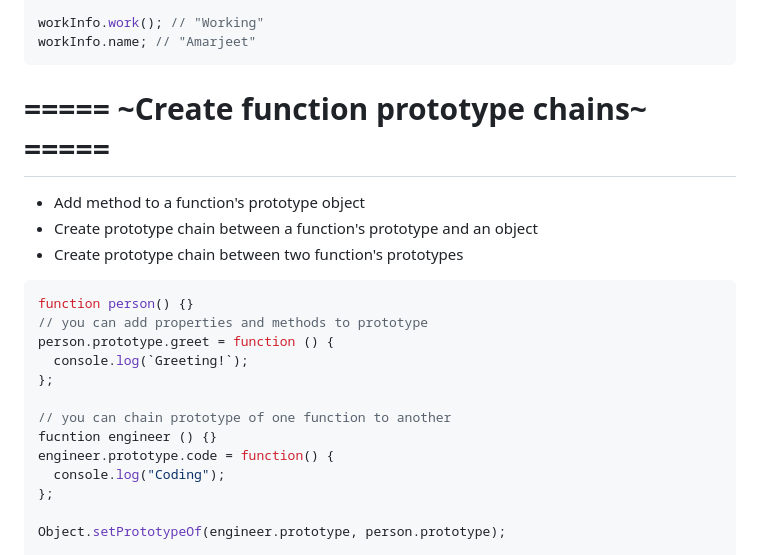
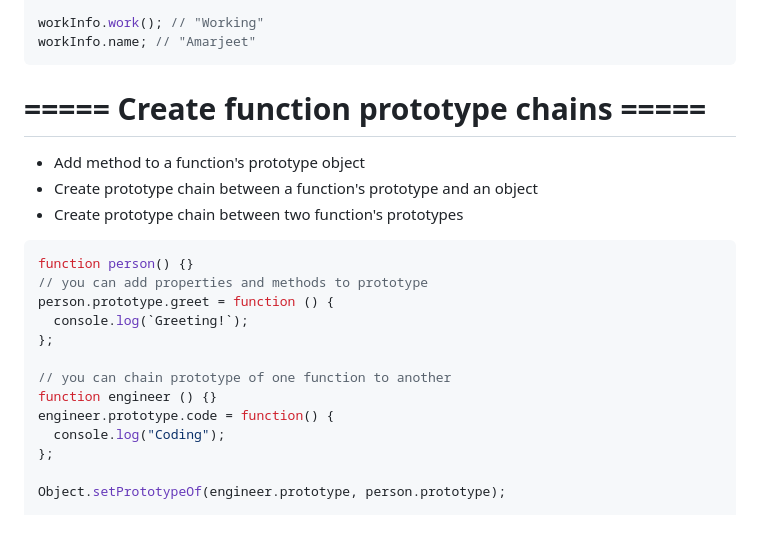
Before and after one commit to Amarjeet5822/JavaScript_Learning, a Markdown page: 02Object Method_This/oopConcept.md, the part around the change printed below. GitHub-like rendering; blank space fills up the shorter version.

Commit message:
completed oop concept

````diff
--- a/02Object Method_This/oopConcept.md
+++ b/02Object Method_This/oopConcept.md
@@ -106,7 +106,7 @@ workInfo.work = function() {
 workInfo.work(); // "Working"
 workInfo.name; // "Amarjeet"
 ```
-# ===== ~Create function prototype chains~ =====
+# ===== Create function prototype chains =====
 - Add method to a function's prototype object
 - Create prototype chain between a function's prototype and an object
 - Create prototype chain between two function's prototypes
@@ -118,7 +118,7 @@ person.prototype.greet = function () {
 };
 
 // you can chain prototype of one function to another
-fucntion engineer () {}
+function engineer () {}
 engineer.prototype.code = function() {
   console.log("Coding");
 };
````
Also changed, not shown: other parts of 02Object Method_This/oopConcept.md (+1 -1 lines).
